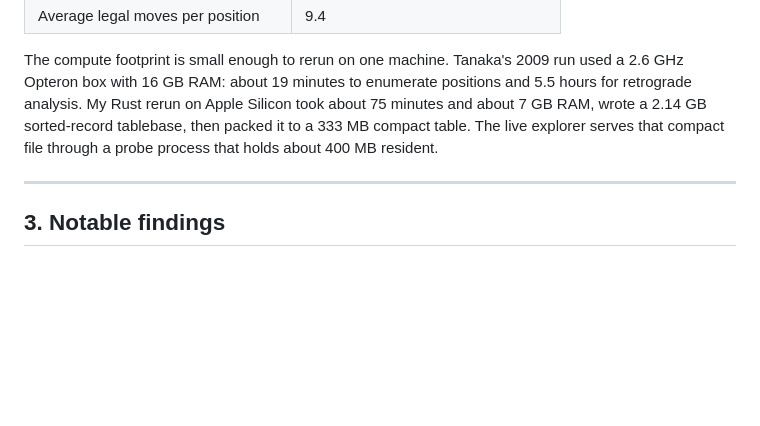
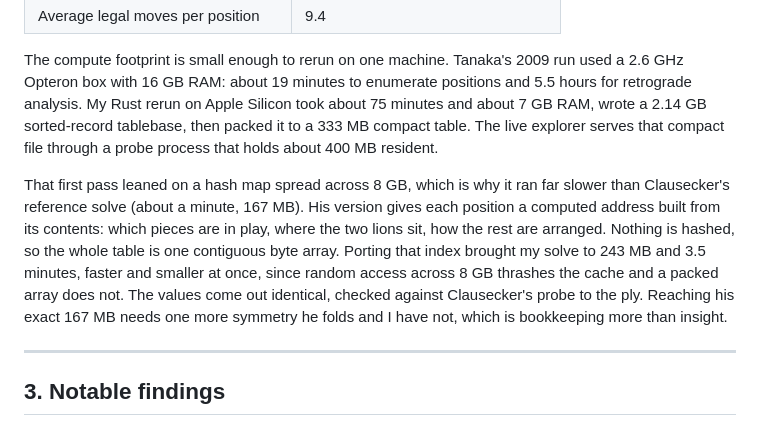
Before and after one commit to brianhliou/dobutsu-shogi, a Markdown page: article/draft.md, the part around the change. Drawn GitHub-style; blank space fills up the shorter version.

Commit message:
article: note the dense cohort solve in the compute-footprint section
Mirror of the published-post addition: the hash-map first pass (8 GB / 75 min)
vs the ported cohort index (243 MB / 3.5 min), and the remaining ownership fold
to clausecker's 167 MB.

```diff
--- a/article/draft.md
+++ b/article/draft.md
@@ -88,6 +88,17 @@ for retrograde analysis. My Rust rerun on Apple Silicon took about 75 minutes an
 table. The live explorer serves that compact file through a probe process that holds about
 400 MB resident.
 
+That first pass leaned on a hash map spread across 8 GB, which is why it ran far
+slower than Clausecker's reference solve (about a minute, 167 MB). His version
+gives each position a computed address built from its contents: which pieces are
+in play, where the two lions sit, how the rest are arranged. Nothing is hashed,
+so the whole table is one contiguous byte array. Porting that index brought my
+solve to 243 MB and 3.5 minutes, faster and smaller at once, since random access
+across 8 GB thrashes the cache and a packed array does not. The values come out
+identical, checked against Clausecker's probe to the ply. Reaching his exact
+167 MB needs one more symmetry he folds and I have not, which is bookkeeping more
+than insight.
+
 ---
 
 ## 3. Notable findings
```
